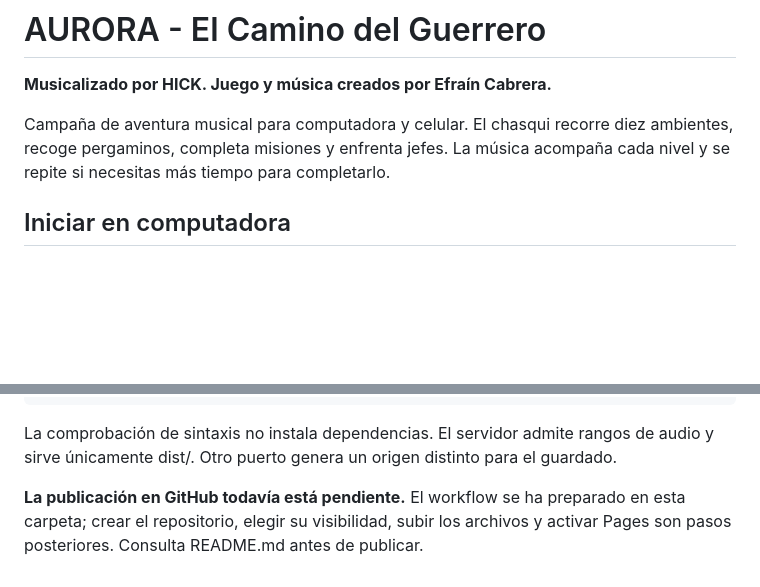
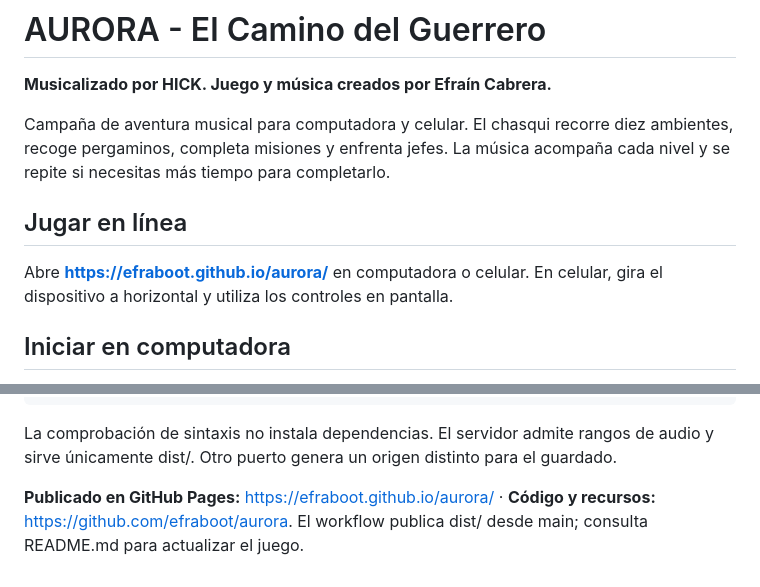
Before and after one commit to efraboot/aurora, a Markdown page: LEEME.md, 2 parts joined by grey strips. Rendered like a GitHub page; blank space fills up the shorter version.

```diff
--- a/LEEME.md
+++ b/LEEME.md
@@ -3,6 +3,10 @@
 **Musicalizado por HICK. Juego y música creados por Efraín Cabrera.**
 
 Campaña de aventura musical para computadora y celular. El chasqui recorre diez ambientes, recoge pergaminos, completa misiones y enfrenta jefes. La música acompaña cada nivel y se repite si necesitas más tiempo para completarlo.
+
+## Jugar en línea
+
+Abre **https://efraboot.github.io/aurora/** en computadora o celular. En celular, gira el dispositivo a horizontal y utiliza los controles en pantalla.
 
 ## Iniciar en computadora
 
@@ -118,4 +122,4 @@ node iniciar-local.mjs --no-open --port 4174
 
 La comprobación de sintaxis no instala dependencias. El servidor admite rangos de audio y sirve únicamente dist/. Otro puerto genera un origen distinto para el guardado.
 
-**La publicación en GitHub todavía está pendiente.** El workflow se ha preparado en esta carpeta; crear el repositorio, elegir su visibilidad, subir los archivos y activar Pages son pasos posteriores. Consulta README.md antes de publicar.
+**Publicado en GitHub Pages:** https://efraboot.github.io/aurora/ · **Código y recursos:** https://github.com/efraboot/aurora. El workflow publica dist/ desde main; consulta README.md para actualizar el juego.
```
Also changed, not shown: README.md (+25 -24 lines), VALIDACION.md (+4 -2 lines).
